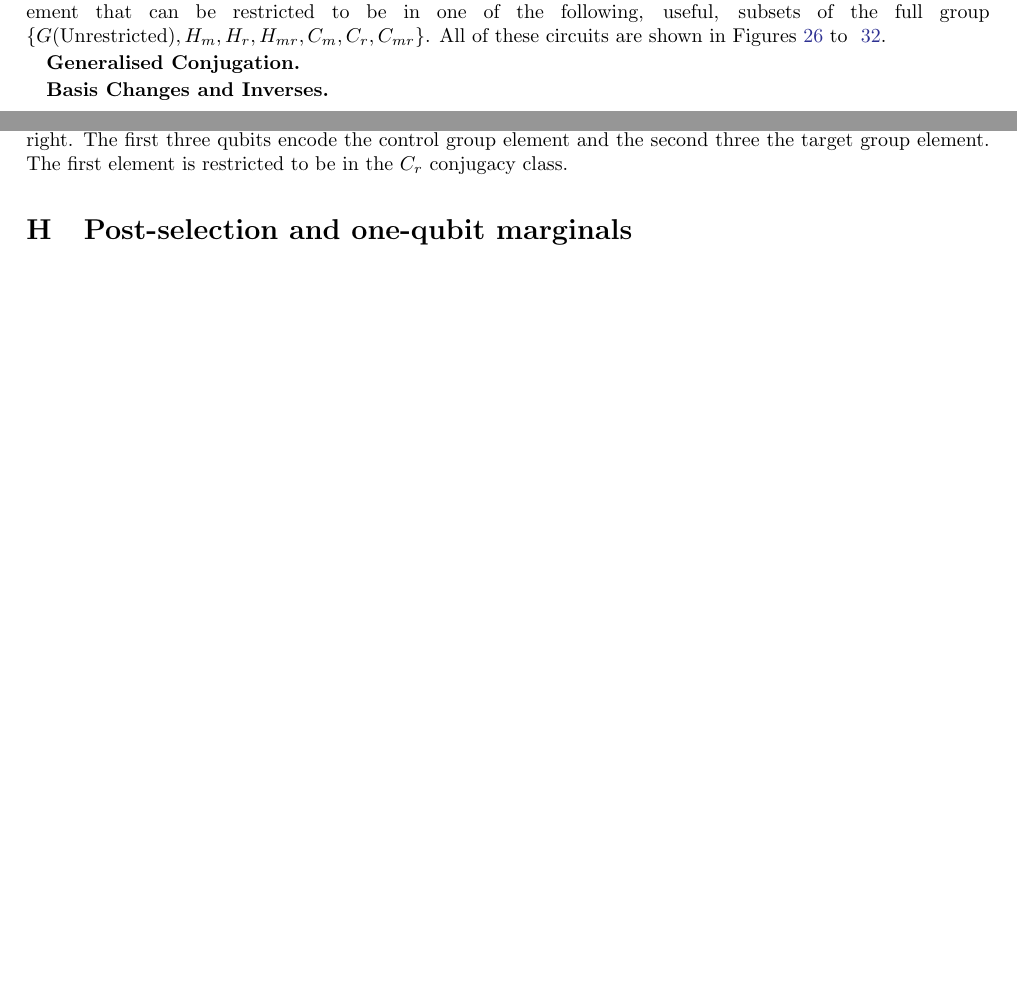
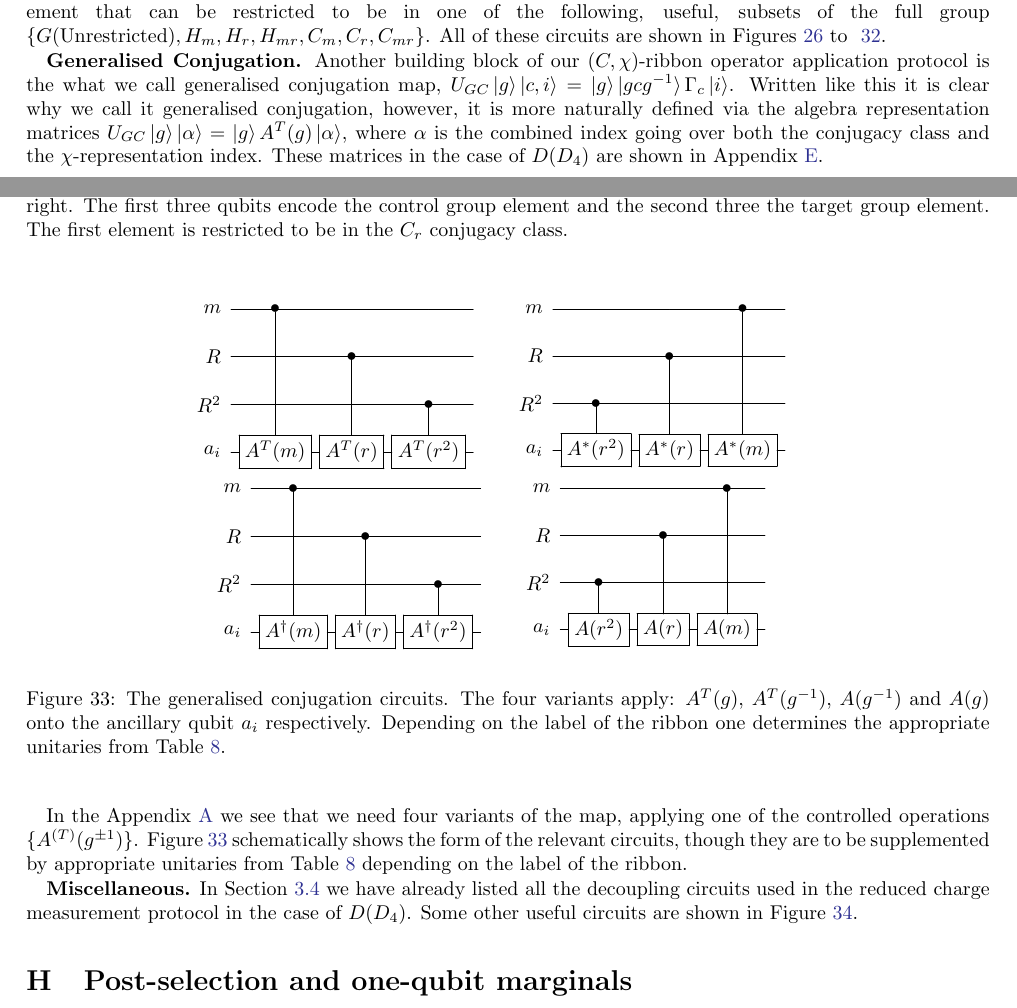
Before and after one commit to DaanTimmers/kitaevsim, a LaTeX paper (writeup/main.tex): two parts of pages 34 and 36 of 39, joined at a grey line, cut so that both start at the same text, the shorter picture padded with empty space. Compiled offline with pdfLaTeX.

Commit message:
added all circuits in app

```diff
--- a/writeup/main.tex
+++ b/writeup/main.tex
@@ -1895,5 +1895,40 @@ where we say that the first group element controls the multiplication. It is thi
 %
 
 \textbf{Generalised Conjugation.}
-
-\textbf{Basis Changes and Inverses.}
+Another building block of our $(C, \chi)$-ribbon operator application protocol is the what we call generalised conjugation map, $U_{GC}\ket{g}\ket{c,i} = \ket{g}\ket{gcg^{-1}}\Gamma_c\ket{i}$. Written like this it is clear why we call it generalised conjugation, however, it is more naturally defined via the algebra representation matrices $U_{GC}\ket{g}\ket{\alpha} = \ket{g}A^T(g)\ket{\alpha}$, where $\alpha$ is the combined index going over both the conjugacy class and the $\chi$-representation index. These matrices in the case of $D(D_4)$ are shown in Appendix~\ref{app:reps}.
+
+In the Appendix~\ref{app:ribs} we see that we need four variants of the map, applying one of the controlled operations $\{A^{(T)}(g^{\pm 1})\}$. Figure~\ref{fig:GConj_scheme} schematically shows the form of the relevant circuits, though they are to be supplemented by appropriate unitaries from Table~\ref{tab:reps} depending on the label of the ribbon.
+
+\begin{figure}
+\begin{gather*}
+\Qcircuit @C=0.4em @R=0.7em @!R{
+\lstick{\quad m} &  \ctrl{3} & \qw & \qw & \qw\\
+\lstick{R} & \qw & \ctrl{2} & \qw & \qw\\
+\lstick{R^{2}} & \qw & \qw & \ctrl{1} & \qw \\
+\lstick{a_i} & \gate{A^T(m)} & \gate{A^T(r)} & \gate{A^T(r^2)}  & \qw
+}\qquad\qquad
+\Qcircuit @C=0.4em @R=0.7em @!R{
+\lstick{\quad m} &  \qw & \qw & \ctrl{3} & \qw\\
+\lstick{R} & \qw & \ctrl{2} & \qw & \qw\\
+\lstick{R^{2}} & \ctrl{1} & \qw & \qw & \qw \\
+\lstick{a_i} & \gate{A^*(r^2)} & \gate{A^*(r)} & \gate{A^*(m)}  & \qw
+}\\
+\Qcircuit @C=0.4em @R=0.7em @!R{
+\lstick{\quad m} &  \ctrl{3} & \qw & \qw & \qw\\
+\lstick{R} & \qw & \ctrl{2} & \qw & \qw\\
+\lstick{R^{2}} & \qw & \qw & \ctrl{1} & \qw \\
+\lstick{a_i} & \gate{A^\dag(m)} & \gate{A^\dag(r)} & \gate{A^\dag(r^2)}  & \qw
+}\qquad\qquad
+\Qcircuit @C=0.4em @R=0.7em @!R{
+\lstick{\quad m} &  \qw & \qw & \ctrl{3} & \qw\\
+\lstick{R} & \qw & \ctrl{2} & \qw & \qw\\
+\lstick{R^{2}} & \ctrl{1} & \qw & \qw & \qw \\
+\lstick{a_i} & \gate{A(r^2)} & \gate{A(r)} & \gate{A(m)}  & \qw
+}
+\end{gather*}
+
+    \caption{The generalised conjugation circuits. The four variants apply: $A^T(g)$, $A^T(g^{-1})$, $A(g^{-1})$ and $A(g)$ onto the ancillary qubit $a_i$ respectively. Depending on the label of the ribbon one determines the appropriate unitaries from Table~\ref{tab:reps}.}
+    \label{fig:GConj_scheme}
+\end{figure}
+
+\textbf{Miscellaneous.} In Section~\ref{sec:D4_double} we have already listed all the decoupling circuits used in the reduced charge measurement protocol in the case of $D(D_4)$. Some other useful circuits are shown in Figure~\ref{fig:Misc_cirq}.
@@ -1900,3 +1951,5 @@ where we say that the first group element controls the multiplication. It is thi
+    \label{fig:Misc_cirq}
+\end{figure}
 
 
 
```
Also changed, not shown: writeup/main.tex (16 more changed lines).
